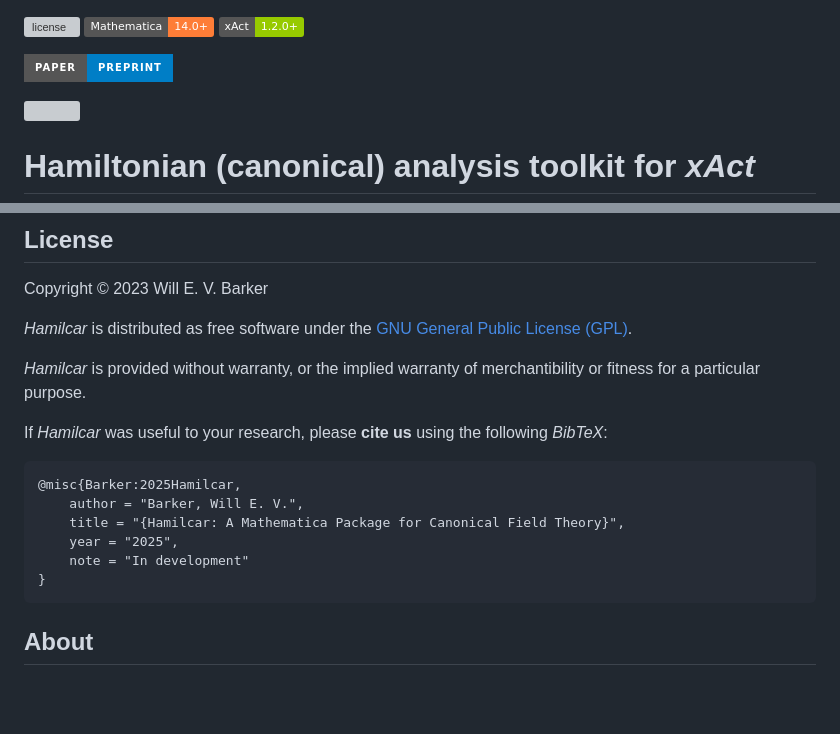
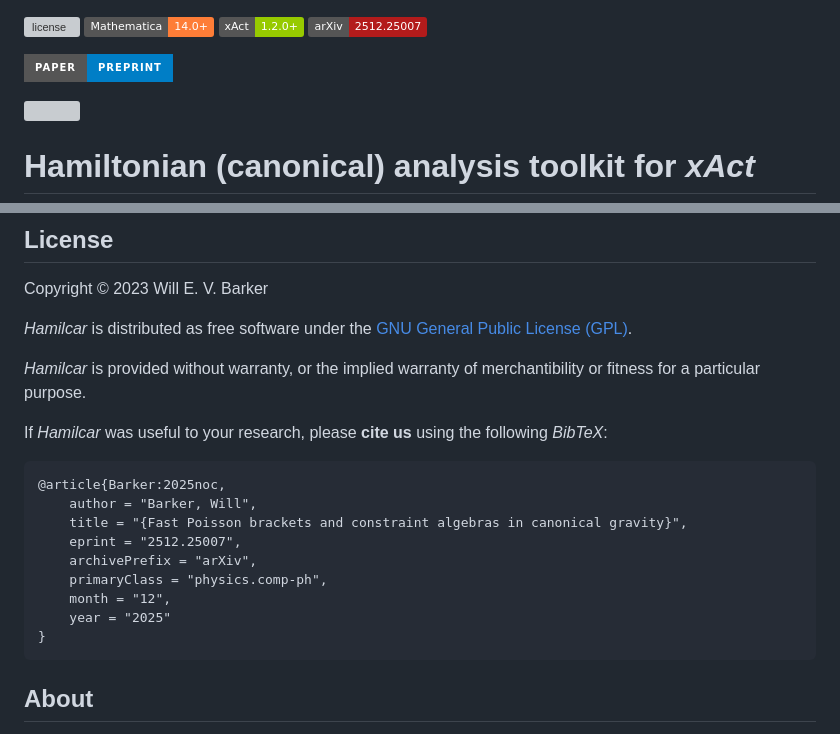
Before and after one commit to wevbarker/Hamilcar, a Markdown page: README.md, 2 parts joined by grey strips. GitHub-like rendering; badges without logos; blank space fills up the shorter version; grey boxes are pictures that could not be loaded.

Commit message:
Updated REAME with pre-print.

````diff
--- a/README.md
+++ b/README.md
@@ -1,6 +1,7 @@
 ![license](https://img.shields.io/github/license/wevbarker/Hamilcar)
 ![Mathematica](https://img.shields.io/badge/Mathematica-14.0+-orange.svg)
 ![xAct](https://img.shields.io/badge/xAct-1.2.0+-green.svg)
+[![arXiv](https://img.shields.io/badge/arXiv-2512.25007-b31b1b.svg)](https://arxiv.org/abs/2512.25007)
 
 [![Paper](https://img.shields.io/badge/Paper-PrePrint-blue?style=for-the-badge)](Documentation.pdf?raw=true)
 
@@ -27,11 +28,14 @@ _Hamilcar_ is provided without warranty, or the implied warranty of merchantibil
 
 If _Hamilcar_ was useful to your research, please **cite us** using the following _BibTeX_:
 ```tex
-@misc{Barker:2025Hamilcar,
-    author = "Barker, Will E. V.",
-    title = "{Hamilcar: A Mathematica Package for Canonical Field Theory}",
-    year = "2025",
-    note = "In development"
+@article{Barker:2025noc,
+    author = "Barker, Will",
+    title = "{Fast Poisson brackets and constraint algebras in canonical gravity}",
+    eprint = "2512.25007",
+    archivePrefix = "arXiv",
+    primaryClass = "physics.comp-ph",
+    month = "12",
+    year = "2025"
 }
 ```
 
````
